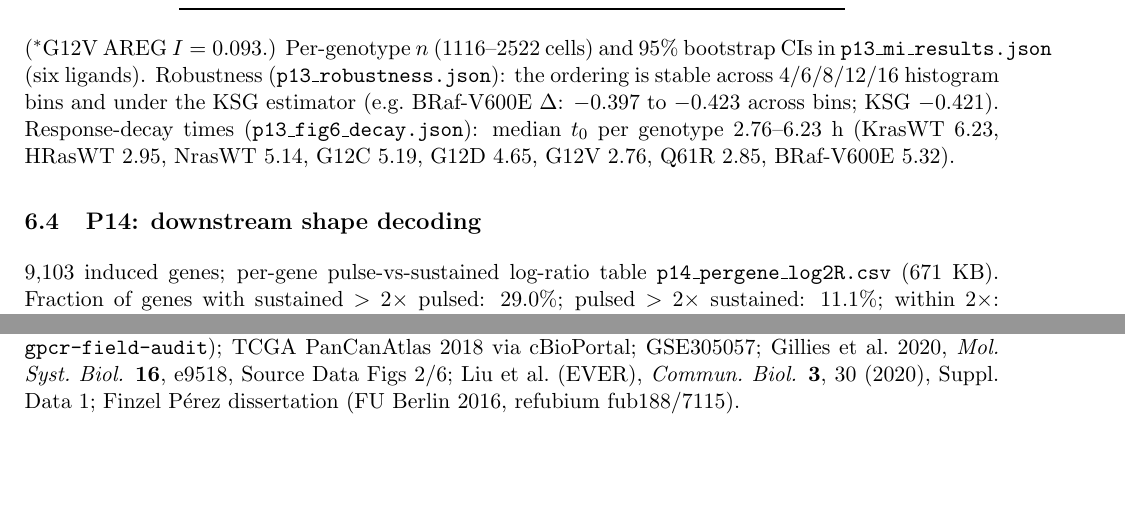
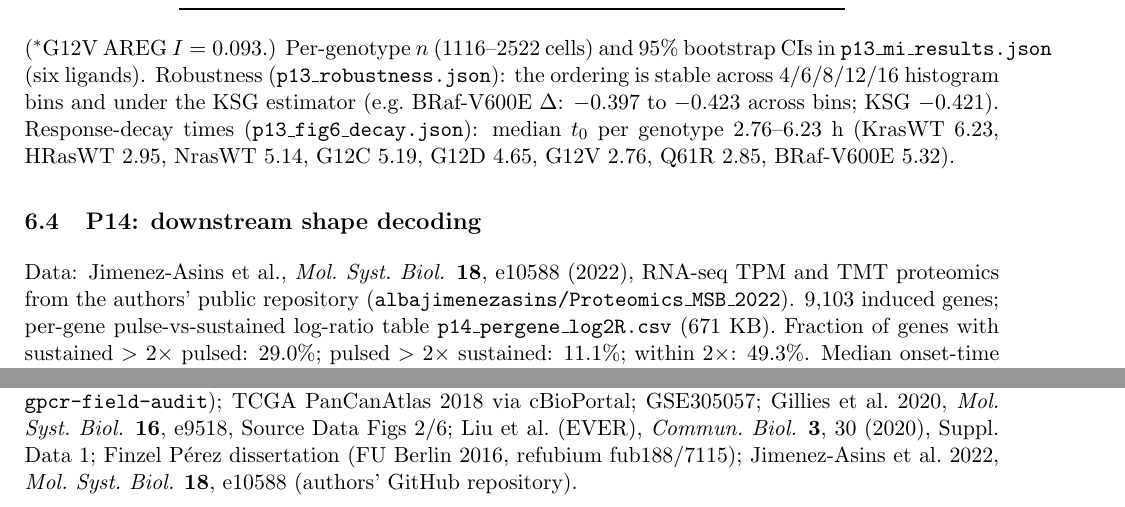
Before and after one commit to lihuanlz/scale-free-framework, a LaTeX document (manuscript/si.tex): two parts of pages 7 and 8 of 8, joined at a grey line, cut so that both start at the same text, the shorter picture padded with empty space. Compiled offline with pdfLaTeX.

Commit message:
Registry-driven citation audit: P14/P13/P11 source naming, Gillis spelling, Belgacem single author, add Lahav2004/Loewer2013/Stewart-Ornstein/Moore provenance rows

```diff
--- a/manuscript/si.tex
+++ b/manuscript/si.tex
@@ -297,6 +297,9 @@ genotype $2.76$--$6.23$ h (KrasWT 6.23, HRasWT 2.95, NrasWT 5.14, G12C
 
 \subsection{P14: downstream shape decoding}
 
+Data: Jimenez-Asins et al., \textit{Mol.\ Syst.\ Biol.} \textbf{18},
+e10588 (2022), RNA-seq TPM and TMT proteomics from the authors' public
+repository (\texttt{albajimenezasins/Proteomics\_MSB\_2022}).
 9{,}103 induced genes; per-gene pulse-vs-sustained log-ratio table
 \texttt{p14\_pergene\_log2R.csv} (671 KB). Fraction of genes with
 sustained $>$ 2$\times$ pulsed: $29.0\%$; pulsed $>$ 2$\times$
@@ -360,6 +363,8 @@ companion repository \texttt{gpcr-field-audit}); TCGA PanCanAtlas 2018
 via cBioPortal; GSE305057; Gillies et al.\ 2020, \textit{Mol.\ Syst.\
 Biol.} \textbf{16}, e9518, Source Data Figs 2/6; Liu et al.\ (EVER),
 \textit{Commun.\ Biol.} \textbf{3}, 30 (2020), Suppl.\ Data 1; Finzel
-P\'erez dissertation (FU Berlin 2016, refubium fub188/7115).
+P\'erez dissertation (FU Berlin 2016, refubium fub188/7115);
+Jimenez-Asins et al.\ 2022, \textit{Mol.\ Syst.\ Biol.} \textbf{18},
+e10588 (authors' GitHub repository).
 
 \end{document}
```
Also changed, not shown: data_external/PROVENANCE.md (+3 -0 lines), manuscript/si.pdf, 1 other file.
